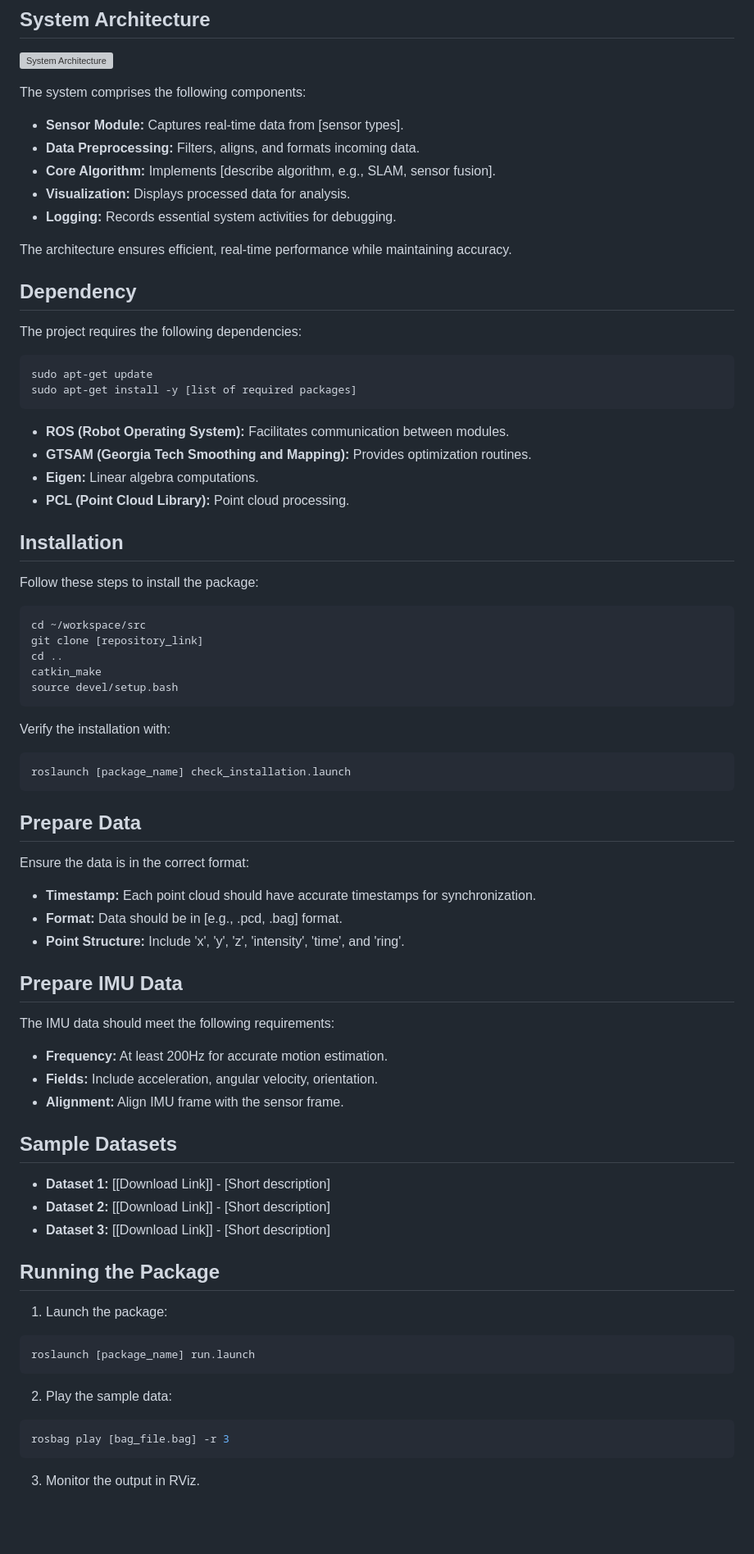
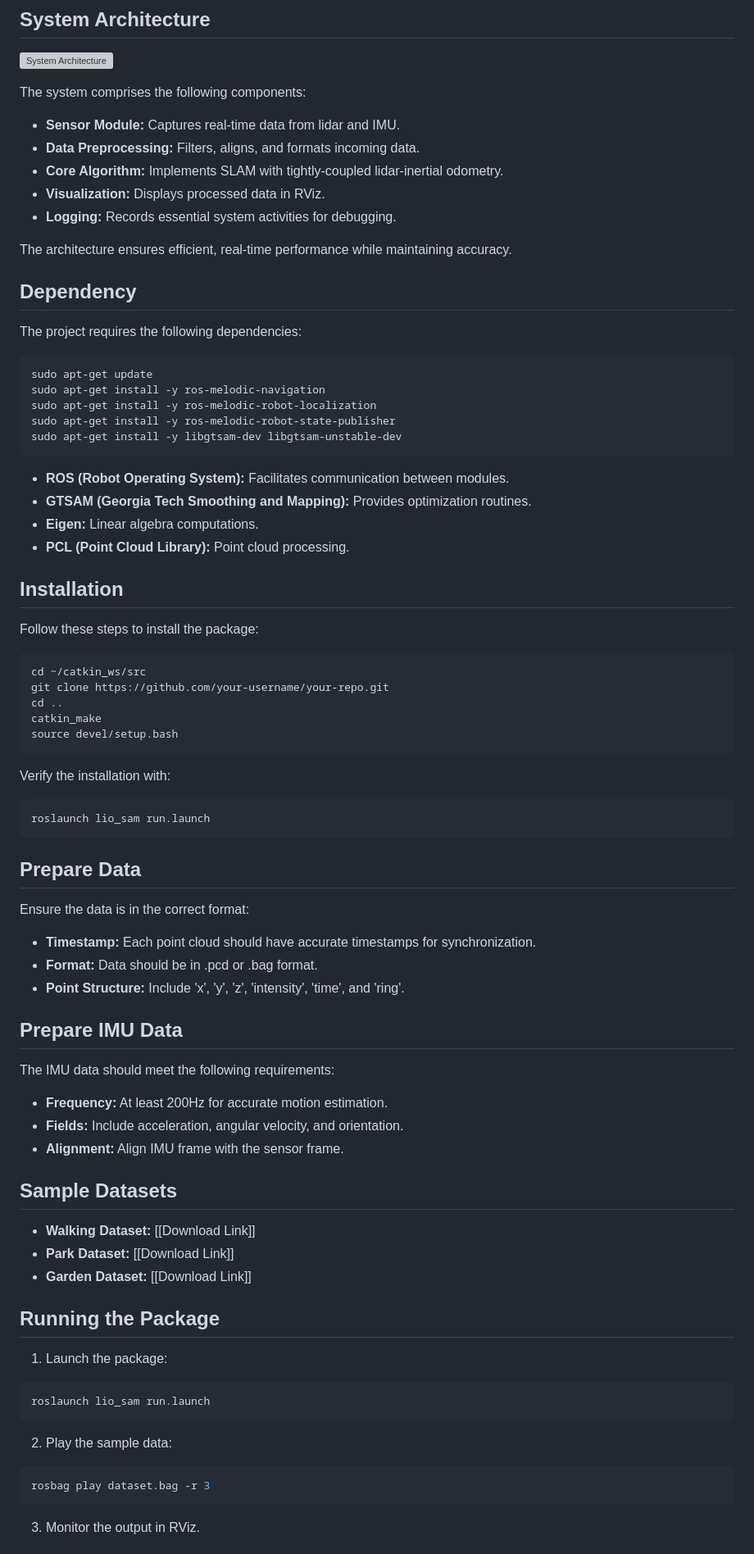
Before and after one commit to hdrklc/Volcano-GIS, a Markdown page: README.md, the part around the change printed below. Shown: that part at 82% size. GitHub-like rendering; blank space fills up the shorter version; grey boxes are pictures that could not be loaded.

````diff
--- a/README.md
+++ b/README.md
@@ -24,10 +24,10 @@
 
 The system comprises the following components:
 
-- **Sensor Module:** Captures real-time data from [sensor types].
+- **Sensor Module:** Captures real-time data from lidar and IMU.
 - **Data Preprocessing:** Filters, aligns, and formats incoming data.
-- **Core Algorithm:** Implements [describe algorithm, e.g., SLAM, sensor fusion].
-- **Visualization:** Displays processed data for analysis.
+- **Core Algorithm:** Implements SLAM with tightly-coupled lidar-inertial odometry.
+- **Visualization:** Displays processed data in RViz.
 - **Logging:** Records essential system activities for debugging.
 
 The architecture ensures efficient, real-time performance while maintaining accuracy.
@@ -38,7 +38,10 @@ The project requires the following dependencies:
 
 ```bash
 sudo apt-get update
-sudo apt-get install -y [list of required packages]
+sudo apt-get install -y ros-melodic-navigation
+sudo apt-get install -y ros-melodic-robot-localization
+sudo apt-get install -y ros-melodic-robot-state-publisher
+sudo apt-get install -y libgtsam-dev libgtsam-unstable-dev
 ```
 
 - **ROS (Robot Operating System):** Facilitates communication between modules.
@@ -51,8 +54,8 @@ sudo apt-get install -y [list of required packages]
 Follow these steps to install the package:
 
 ```bash
-cd ~/workspace/src
-git clone [repository_link]
+cd ~/catkin_ws/src
+git clone https://github.com/your-username/your-repo.git
 cd ..
 catkin_make
 source devel/setup.bash
@@ -61,7 +64,7 @@ source devel/setup.bash
 Verify the installation with:
 
 ```bash
-roslaunch [package_name] check_installation.launch
+roslaunch lio_sam run.launch
 ```
 
 ## Prepare Data
@@ -69,7 +72,7 @@ roslaunch [package_name] check_installation.launch
 Ensure the data is in the correct format:
 
 - **Timestamp:** Each point cloud should have accurate timestamps for synchronization.
-- **Format:** Data should be in [e.g., .pcd, .bag] format.
+- **Format:** Data should be in .pcd or .bag format.
 - **Point Structure:** Include 'x', 'y', 'z', 'intensity', 'time', and 'ring'.
 
 ## Prepare IMU Data
@@ -77,27 +80,27 @@ Ensure the data is in the correct format:
 The IMU data should meet the following requirements:
 
 - **Frequency:** At least 200Hz for accurate motion estimation.
-- **Fields:** Include acceleration, angular velocity, orientation.
+- **Fields:** Include acceleration, angular velocity, and orientation.
 - **Alignment:** Align IMU frame with the sensor frame.
 
 ## Sample Datasets
 
-- **Dataset 1:** [[Download Link]] - [Short description]
-- **Dataset 2:** [[Download Link]] - [Short description]
-- **Dataset 3:** [[Download Link]] - [Short description]
+- **Walking Dataset:** [[Download Link]]
+- **Park Dataset:** [[Download Link]]
+- **Garden Dataset:** [[Download Link]]
 
 ## Running the Package
 
 1. Launch the package:
 
 ```bash
-roslaunch [package_name] run.launch
+roslaunch lio_sam run.launch
 ```
 
 2. Play the sample data:
 
 ```bash
-rosbag play [bag_file.bag] -r 3
+rosbag play dataset.bag -r 3
 ```
 
 3. Monitor the output in RViz.
````
Also changed, not shown: other parts of README.md (+9 -9 lines).
